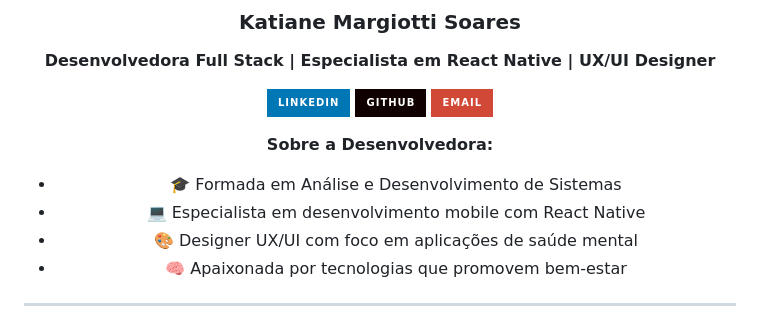
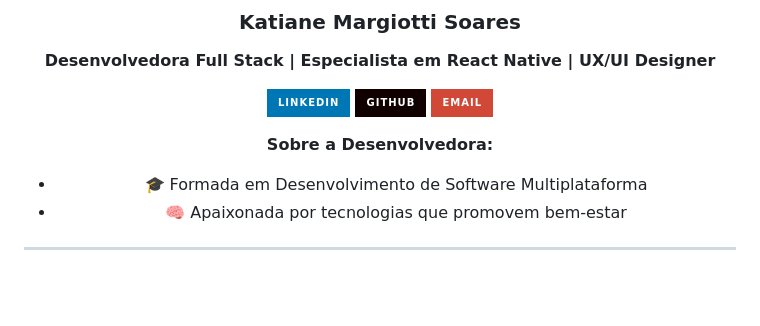
Before and after one commit to Katianefatec/MindCare, a Markdown page: README.md, the part around the change. GitHub-like rendering; badges without logos; blank space fills up the shorter version.

Commit message:
Revise developer profile in README
Updated developer information and qualifications.

```diff
--- a/README.md
+++ b/README.md
@@ -260,9 +260,7 @@ Para uso comercial, licenciamento ou parcerias comerciais, entre em contato atra
 [![Email](https://img.shields.io/badge/Email-D14836?style=for-the-badge&logo=gmail&logoColor=white)](mailto:katy_ane@yahoo.com.br)
 
 **Sobre a Desenvolvedora:**
-- 🎓 Formada em Análise e Desenvolvimento de Sistemas
-- 💻 Especialista em desenvolvimento mobile com React Native
-- 🎨 Designer UX/UI com foco em aplicações de saúde mental
+- 🎓 Formada em Desenvolvimento de Software Multiplataforma
 - 🧠 Apaixonada por tecnologias que promovem bem-estar
 
 </div>
```
